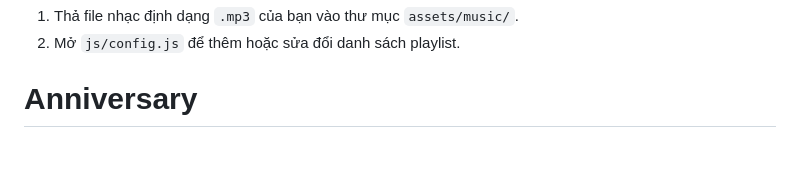
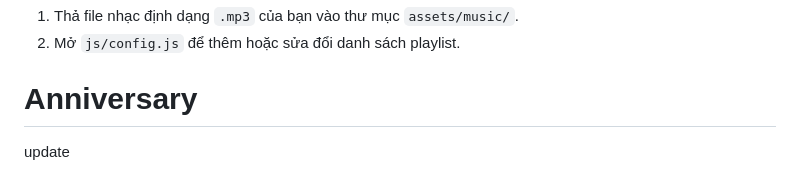
Before and after one commit to sonhaxp/Anniversary, a Markdown page: README.md, the part around the change. Rendered like a GitHub page; blank space fills up the shorter version.

Commit message:
docs: update project documentation in README.md

```diff
--- a/README.md
+++ b/README.md
@@ -153,3 +153,5 @@ Mở file `js/config.js`:
 2. Mở `js/config.js` để thêm hoặc sửa đổi danh sách playlist.
 
 # Anniversary
+
+update
```
